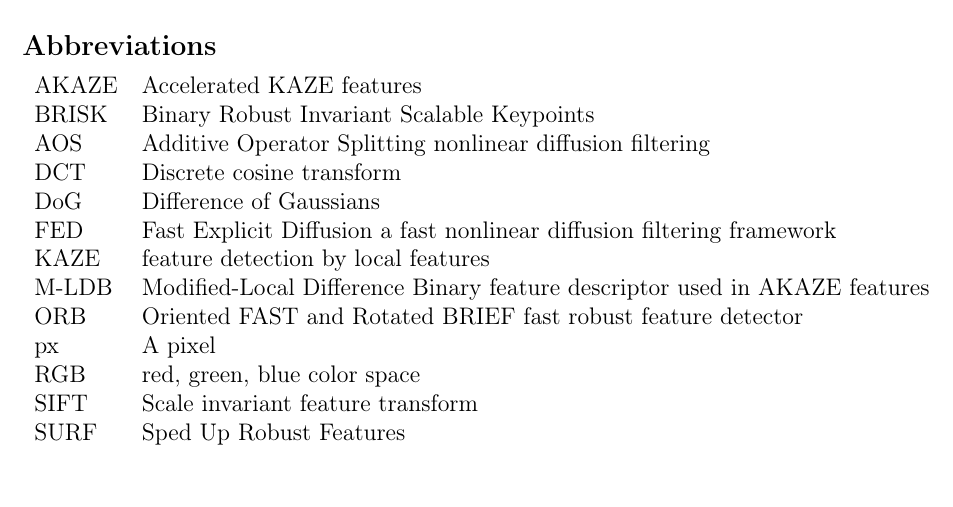
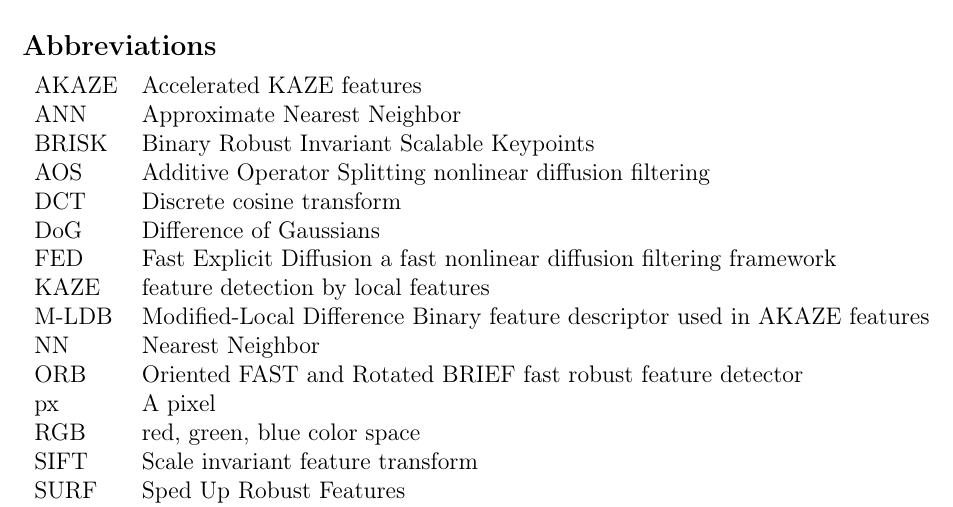
Before and after one commit to sulmanen/hash-thesis, a LaTeX thesis (hash.tex): part of page 8 of 39, cut so that both start at the same text, the shorter picture padded with empty space. Compiled offline with pdfLaTeX; a LaTeX package or settings file that is missing is left out.

Commit message:
nearest neighbor abbreviations

```diff
--- a/hash.tex
+++ b/hash.tex
@@ -370,6 +370,7 @@ $\mathbf{A} \cdot \mathbf{B}$    & vektorien $\mathbf{A}$ ja $\mathbf{B}$ pistet
 
 \begin{tabular}{ll}
   AKAZE & Accelerated KAZE features\\
+  ANN & Approximate Nearest Neighbor\\
   BRISK & Binary Robust Invariant Scalable Keypoints\\
   AOS & Additive Operator Splitting nonlinear diffusion filtering\\
   DCT & Discrete cosine transform\\
@@ -377,6 +378,7 @@ $\mathbf{A} \cdot \mathbf{B}$    & vektorien $\mathbf{A}$ ja $\mathbf{B}$ pistet
   FED & Fast Explicit Diffusion a fast nonlinear diffusion filtering framework\\
   KAZE & feature detection by local features\\
   M-LDB & Modified-Local Difference Binary feature descriptor used in AKAZE features\\
+  NN & Nearest Neighbor\\
   ORB & Oriented FAST and Rotated BRIEF fast robust feature detector\\
 px & A pixel  \\
 RGB & red, green, blue color space\\
```
